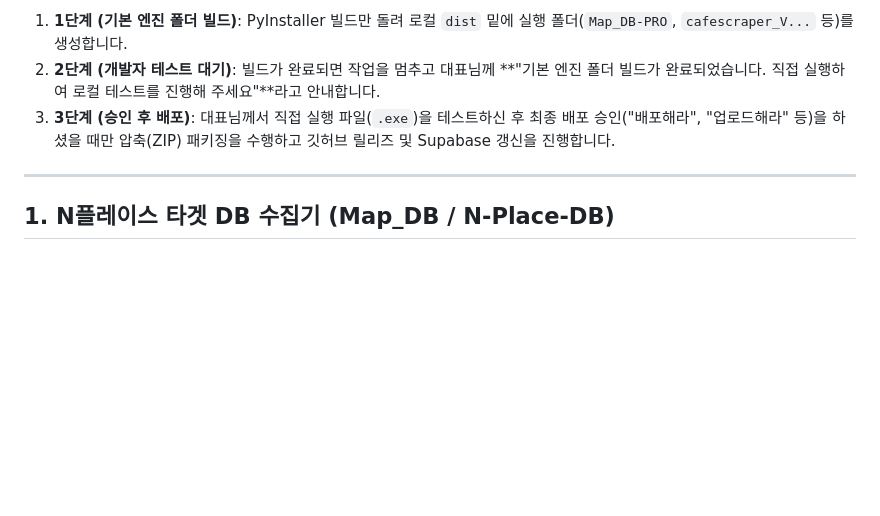
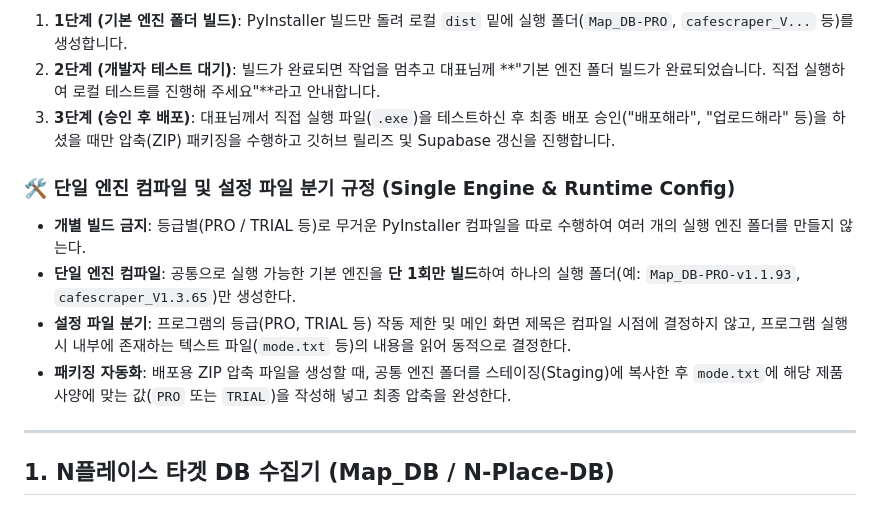
Before and after one commit to Han-jinwook/CafeScraper, a Markdown page: docs/Monster_빌드배포강령.md, the part around the change. Drawn GitHub-style; blank space fills up the shorter version.

Commit message:
docs: synchronize Monster_빌드배포강령.md with new Single Engine & Runtime Config policy

```diff
--- a/docs/Monster_빌드배포강령.md
+++ b/docs/Monster_빌드배포강령.md
@@ -16,6 +16,12 @@
 1. **1단계 (기본 엔진 폴더 빌드)**: PyInstaller 빌드만 돌려 로컬 `dist` 밑에 실행 폴더(`Map_DB-PRO`, `cafescraper_V...` 등)를 생성합니다.
 2. **2단계 (개발자 테스트 대기)**: 빌드가 완료되면 작업을 멈추고 대표님께 **"기본 엔진 폴더 빌드가 완료되었습니다. 직접 실행하여 로컬 테스트를 진행해 주세요"**라고 안내합니다.
 3. **3단계 (승인 후 배포)**: 대표님께서 직접 실행 파일(`.exe`)을 테스트하신 후 최종 배포 승인("배포해라", "업로드해라" 등)을 하셨을 때만 압축(ZIP) 패키징을 수행하고 깃허브 릴리즈 및 Supabase 갱신을 진행합니다.
+
+### 🛠️ 단일 엔진 컴파일 및 설정 파일 분기 규정 (Single Engine & Runtime Config)
+* **개별 빌드 금지**: 등급별(PRO / TRIAL 등)로 무거운 PyInstaller 컴파일을 따로 수행하여 여러 개의 실행 엔진 폴더를 만들지 않는다.
+* **단일 엔진 컴파일**: 공통으로 실행 가능한 기본 엔진을 **단 1회만 빌드**하여 하나의 실행 폴더(예: `Map_DB-PRO-v1.1.93`, `cafescraper_V1.3.65`)만 생성한다.
+* **설정 파일 분기**: 프로그램의 등급(PRO, TRIAL 등) 작동 제한 및 메인 화면 제목은 컴파일 시점에 결정하지 않고, 프로그램 실행 시 내부에 존재하는 텍스트 파일(`mode.txt` 등)의 내용을 읽어 동적으로 결정한다.
+* **패키징 자동화**: 배포용 ZIP 압축 파일을 생성할 때, 공통 엔진 폴더를 스테이징(Staging)에 복사한 후 `mode.txt`에 해당 제품 사양에 맞는 값(`PRO` 또는 `TRIAL`)을 작성해 넣고 최종 압축을 완성한다.
 
 ---
 
```
